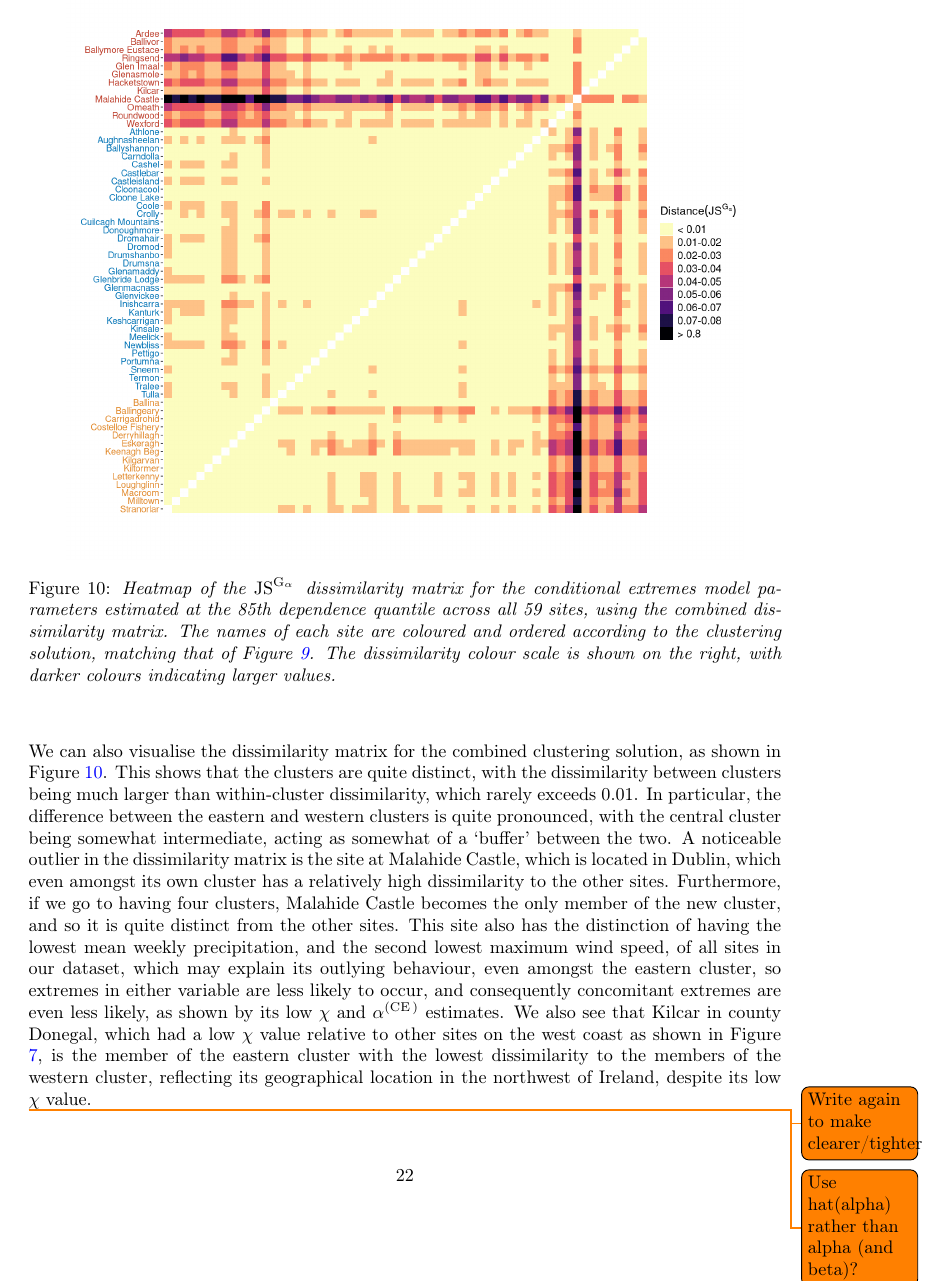
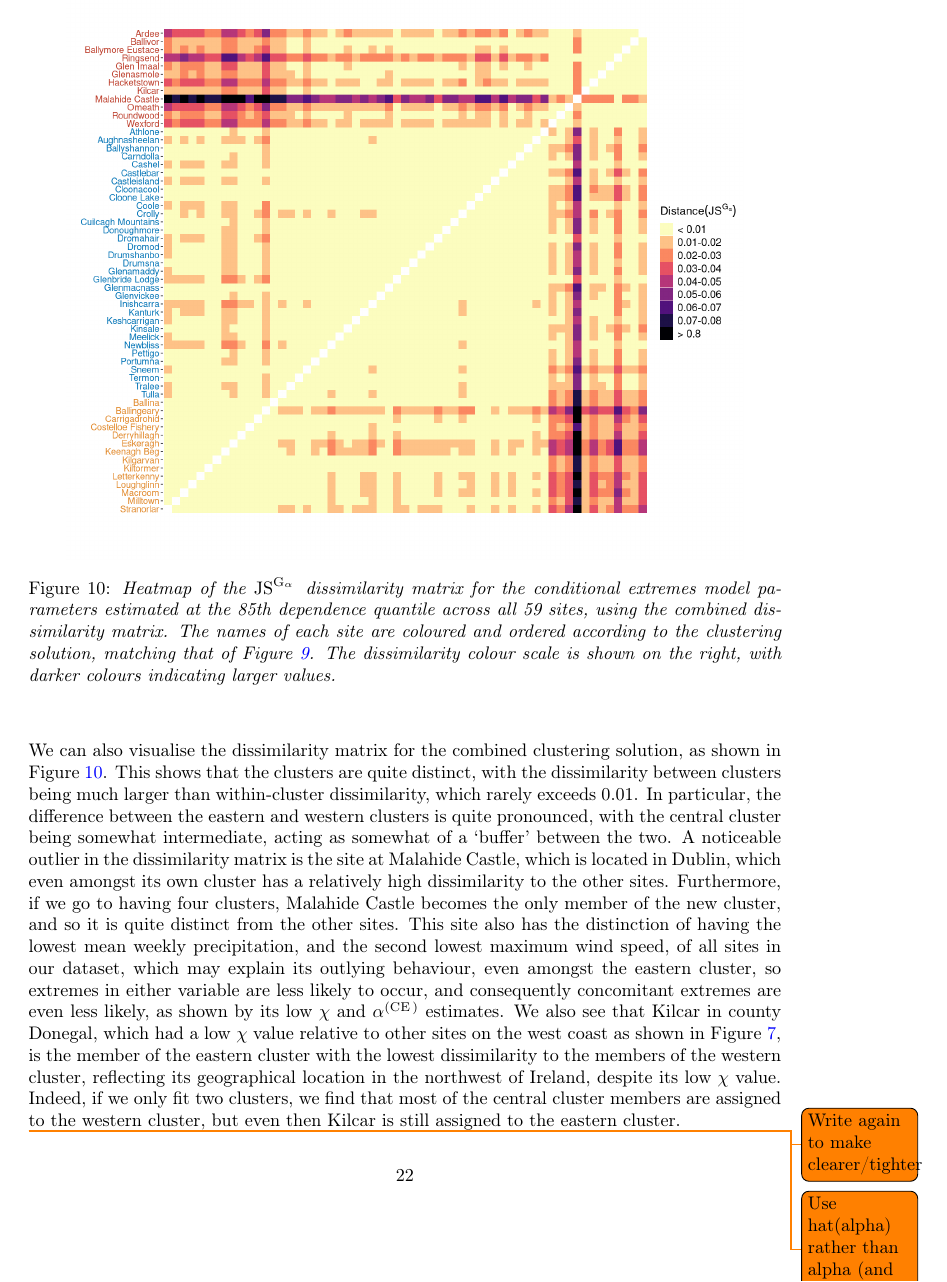
Before and after one commit to potoole7/ce_clust, a LaTeX paper (latex/main.tex): page 22 of 29. Compiled offline with pdfLaTeX.

Commit message:
Add comment about Kilcar being stubbornly in eastern cluster

```diff
--- a/latex/main.tex
+++ b/latex/main.tex
@@ -1155,6 +1155,7 @@ Furthermore, if we go to having four clusters, Malahide Castle becomes the only
 % This site also has the distinction of having the lowest mean weekly precipitation, and the second lowest maximum wind speed, of all sites in our dataset, which may explain its outlying behaviour, even amongst the eastern cluster, which is generally characterised by lower $\alpha^{(\CE{})}$ estimates and $\chi$ values.
 This site also has the distinction of having the lowest mean weekly precipitation, and the second lowest maximum wind speed, of all sites in our dataset, which may explain its outlying behaviour, even amongst the eastern cluster, so extremes in either variable are less likely to occur, and consequently concomitant extremes are even less likely, as shown by its low $\chi$ and $\alpha^{(\CE{})}$ estimates.
 We also see that Kilcar in county Donegal, which had a low $\chi$ value relative to other sites on the west coast as shown in Figure \ref{fig:chi}, is the member of the eastern cluster with the lowest dissimilarity to the members of the western cluster, reflecting its geographical location in the northwest of Ireland, despite its low $\chi$ value.
+Indeed, if we only fit two clusters, we find that most of the central cluster members are assigned to the western cluster, but even then Kilcar is still assigned to the eastern cluster.
 
 % Results and interpretation post-clustering
 \todo{Write again to make clearer/tighter}
```
